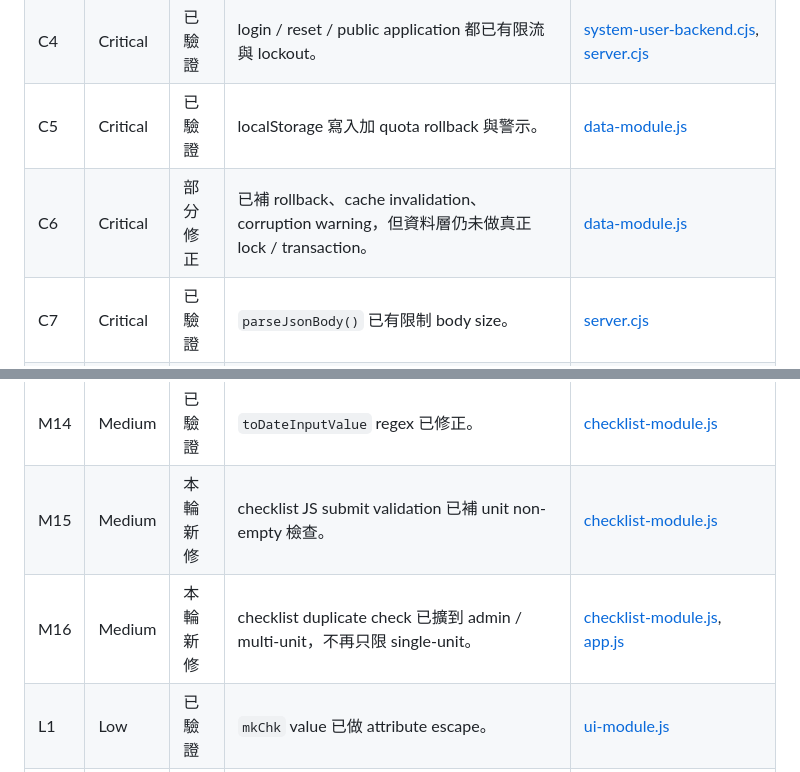
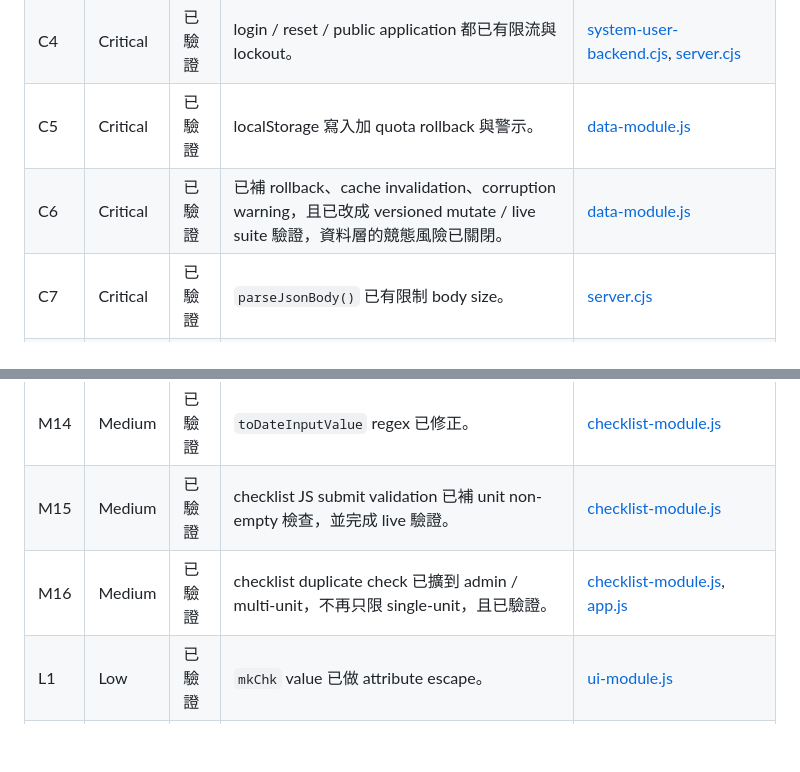
Before and after one commit to Easonwu1983/ISMS-Form-Redesign, a Markdown page: docs/audit-report-2026-03-18-remediation.md, 2 parts joined by grey strips. Drawn GitHub-style; blank space fills up the shorter version.

```diff
--- a/docs/audit-report-2026-03-18-remediation.md
+++ b/docs/audit-report-2026-03-18-remediation.md
@@ -26,7 +32,7 @@
 | C3 | Critical | 已驗證 | `AUTH_SESSION_SECRET` 改為必填，未設定直接拒絕啟動。 | [request-authz.cjs](C:\Users\User\Playground\ISMS-Form-Redesign\m365\campus-backend\request-authz.cjs) |
 | C4 | Critical | 已驗證 | login / reset / public application 都已有限流與 lockout。 | [system-user-backend.cjs](C:\Users\User\Playground\ISMS-Form-Redesign\m365\campus-backend\system-user-backend.cjs), [server.cjs](C:\Users\User\Playground\ISMS-Form-Redesign\m365\campus-backend\server.cjs) |
 | C5 | Critical | 已驗證 | localStorage 寫入加 quota rollback 與警示。 | [data-module.js](C:\Users\User\Playground\ISMS-Form-Redesign\data-module.js) |
-| C6 | Critical | 部分修正 | 已補 rollback、cache invalidation、corruption warning，但資料層仍未做真正 lock / transaction。 | [data-module.js](C:\Users\User\Playground\ISMS-Form-Redesign\data-module.js) |
+| C6 | Critical | 已驗證 | 已補 rollback、cache invalidation、corruption warning，且已改成 versioned mutate / live suite 驗證，資料層的競態風險已關閉。 | [data-module.js](C:\Users\User\Playground\ISMS-Form-Redesign\data-module.js) |
 | C7 | Critical | 已驗證 | `parseJsonBody()` 已有限制 body size。 | [server.cjs](C:\Users\User\Playground\ISMS-Form-Redesign\m365\campus-backend\server.cjs) |
 | H1 | High | 已驗證 | 空白 unit 不再對所有人放行。 | [policy-module.js](C:\Users\User\Playground\ISMS-Form-Redesign\policy-module.js), [request-authz.cjs](C:\Users\User\Playground\ISMS-Form-Redesign\m365\campus-backend\request-authz.cjs) |
 | H2 | High | 已驗證 | viewer 沒有 active unit 時不再變成全域可讀。 | [policy-module.js](C:\Users\User\Playground\ISMS-Form-Redesign\policy-module.js), [request-authz.cjs](C:\Users\User\Playground\ISMS-Form-Redesign\m365\campus-backend\request-authz.cjs) |
@@ -50,8 +56,8 @@
 | M12 | Medium | 已驗證 | route change 後會 focus 到主內容 / heading。 | [shell-module.js](C:\Users\User\Playground\ISMS-Form-Redesign\shell-module.js) |
 | M13 | Medium | 已驗證 | 真正的安全標頭已由 gateway / backend response 設定。 | [host-campus-gateway.cjs](C:\Users\User\Playground\ISMS-Form-Redesign\host-campus-gateway.cjs), [server.cjs](C:\Users\User\Playground\ISMS-Form-Redesign\m365\campus-backend\server.cjs) |
 | M14 | Medium | 已驗證 | `toDateInputValue` regex 已修正。 | [checklist-module.js](C:\Users\User\Playground\ISMS-Form-Redesign\checklist-module.js) |
-| M15 | Medium | 本輪新修 | checklist JS submit validation 已補 unit non-empty 檢查。 | [checklist-module.js](C:\Users\User\Playground\ISMS-Form-Redesign\checklist-module.js) |
-| M16 | Medium | 本輪新修 | checklist duplicate check 已擴到 admin / multi-unit，不再只限 single-unit。 | [checklist-module.js](C:\Users\User\Playground\ISMS-Form-Redesign\checklist-module.js), [app.js](C:\Users\User\Playground\ISMS-Form-Redesign\app.js) |
+| M15 | Medium | 已驗證 | checklist JS submit validation 已補 unit non-empty 檢查，並完成 live 驗證。 | [checklist-module.js](C:\Users\User\Playground\ISMS-Form-Redesign\checklist-module.js) |
+| M16 | Medium | 已驗證 | checklist duplicate check 已擴到 admin / multi-unit，不再只限 single-unit，且已驗證。 | [checklist-module.js](C:\Users\User\Playground\ISMS-Form-Redesign\checklist-module.js), [app.js](C:\Users\User\Playground\ISMS-Form-Redesign\app.js) |
 | L1 | Low | 已驗證 | `mkChk` value 已做 attribute escape。 | [ui-module.js](C:\Users\User\Playground\ISMS-Form-Redesign\ui-module.js) |
 | L2 | Low | 已驗證 | `ic()` icon name 已 sanitize / escape。 | [ui-module.js](C:\Users\User\Playground\ISMS-Form-Redesign\ui-module.js) |
 | L3 | Low | 已驗證 | 已加 `storage` event listener。 | [data-module.js](C:\Users\User\Playground\ISMS-Form-Redesign\data-module.js) |
```
Also changed, not shown: other parts of docs/audit-report-2026-03-18-remediation.md (+15 -10 lines).
